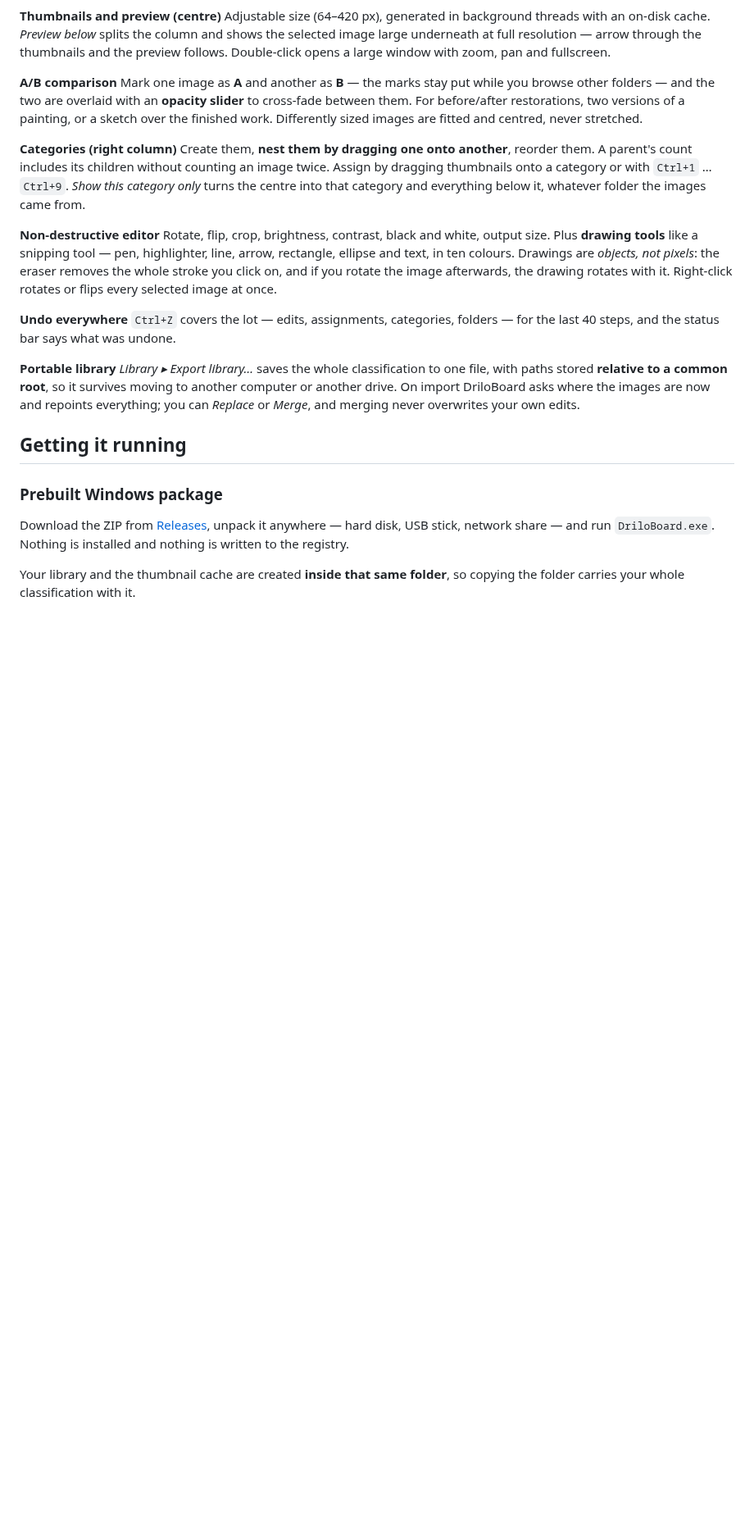
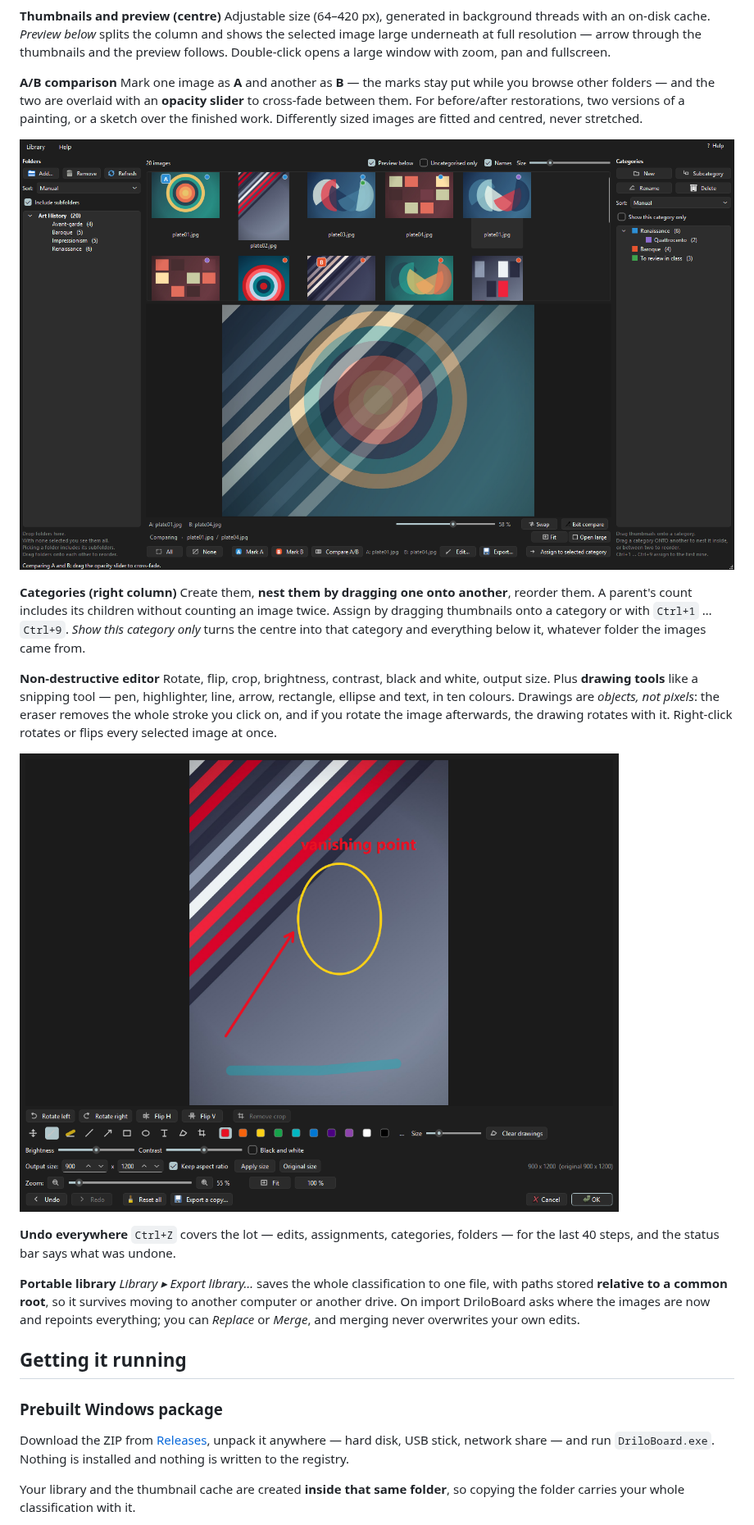
Before and after one commit to Cokedrilo/DriloBoard, a Markdown page: README.md, the part around one of its changes. Shown at 82% size. GitHub-like rendering; pictures changed too: docs/compare.png (added), docs/editor.png (added); blank space fills up the shorter version.

```diff
--- a/README.md
+++ b/README.md
@@ -48,6 +54,8 @@ cross-fade between them. For before/after restorations, two versions of a
 painting, or a sketch over the finished work. Differently sized images are
 fitted and centred, never stretched.
 
+![Comparing two images with the opacity slider](docs/compare.png)
+
 **Categories (right column)**
 Create them, **nest them by dragging one onto another**, reorder them. A
 parent's count includes its children without counting an image twice. Assign
@@ -62,6 +70,8 @@ rectangle, ellipse and text, in ten colours. Drawings are *objects, not
 pixels*: the eraser removes the whole stroke you click on, and if you rotate
 the image afterwards, the drawing rotates with it. Right-click rotates or
 flips every selected image at once.
+
+![The editor, with annotations on an image](docs/editor.png)
 
 **Undo everywhere**
 `Ctrl+Z` covers the lot — edits, assignments, categories, folders — for the
```
Also changed, not shown: other parts of README.md (+7 -1 lines), README.es.md (+1 -1 lines), docs/screenshot.png (added).
